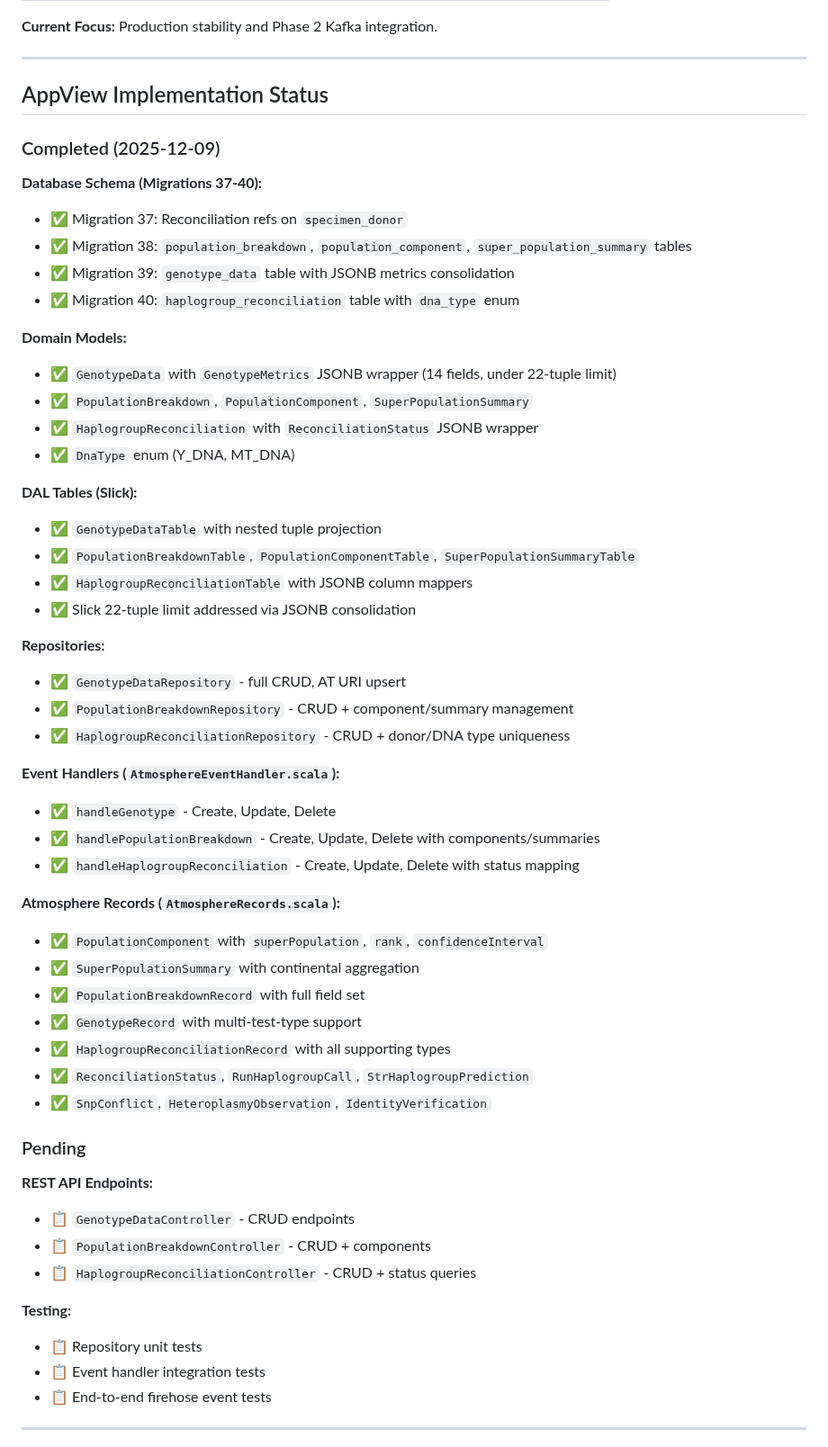
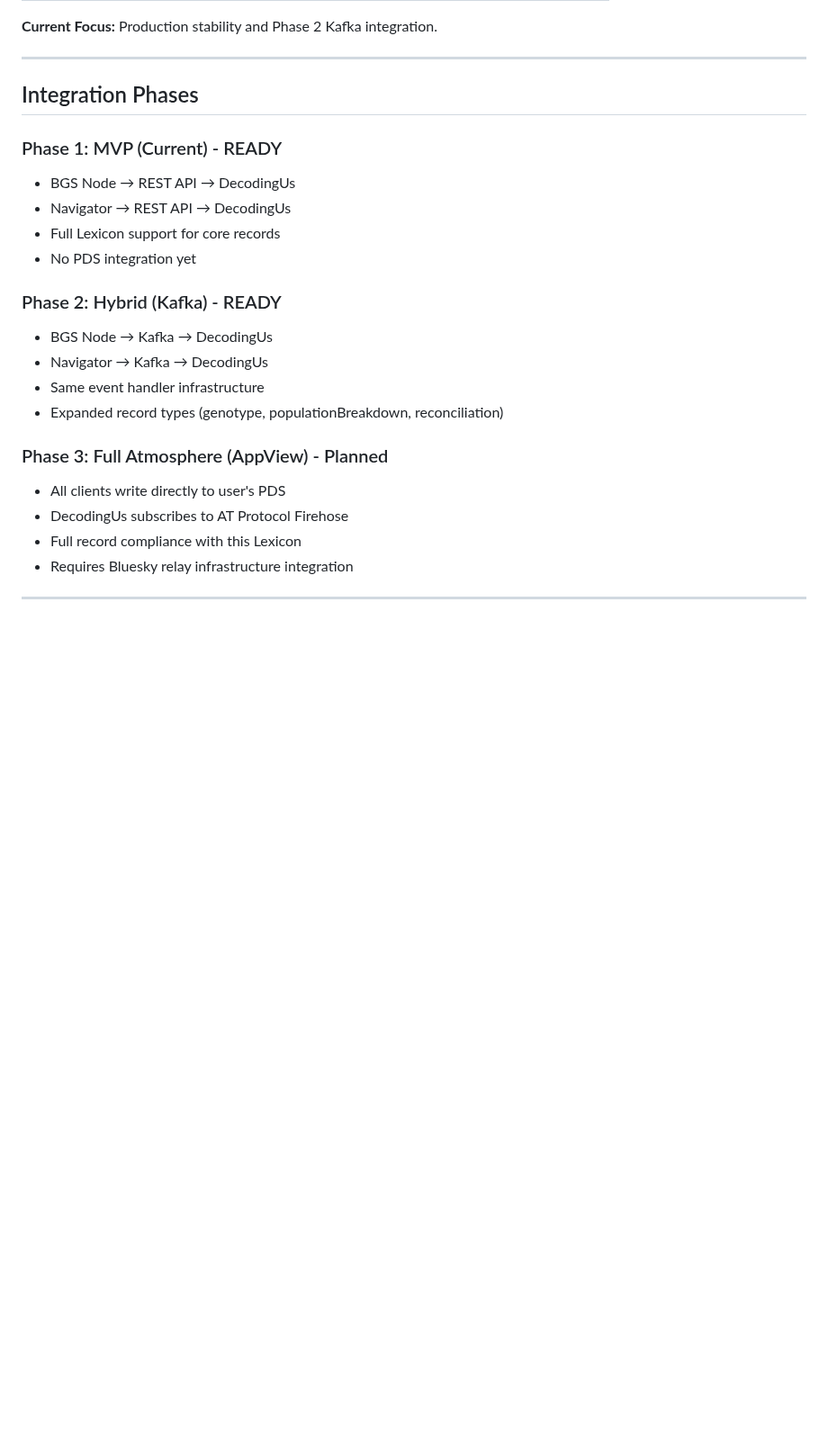
Before and after one commit to JamesKane/decodingus, a Markdown page: documents/atmosphere/Executive-Summary.md, the part around one of its changes. Shown at 90% size. Rendered like a GitHub page; blank space fills up the shorter version.

```diff
--- a/documents/atmosphere/Executive-Summary.md
+++ b/documents/atmosphere/Executive-Summary.md
@@ -88,58 +117,28 @@ The Atmosphere Lexicon defines decentralized, user-owned genomic records for the
 
 ---
 
-## AppView Implementation Status
+## Integration Phases
 
-### Completed (2025-12-09)
+### Phase 1: MVP (Current) - READY
 
-**Database Schema (Migrations 37-40):**
-- ✅ Migration 37: Reconciliation refs on `specimen_donor`
-- ✅ Migration 38: `population_breakdown`, `population_component`, `super_population_summary` tables
-- ✅ Migration 39: `genotype_data` table with JSONB metrics consolidation
-- ✅ Migration 40: `haplogroup_reconciliation` table with `dna_type` enum
+- BGS Node → REST API → DecodingUs
+- Navigator → REST API → DecodingUs
+- Full Lexicon support for core records
+- No PDS integration yet
 
-**Domain Models:**
-- ✅ `GenotypeData` with `GenotypeMetrics` JSONB wrapper (14 fields, under 22-tuple limit)
-- ✅ `PopulationBreakdown`, `PopulationComponent`, `SuperPopulationSummary`
-- ✅ `HaplogroupReconciliation` with `ReconciliationStatus` JSONB wrapper
-- ✅ `DnaType` enum (Y_DNA, MT_DNA)
+### Phase 2: Hybrid (Kafka) - READY
 
-**DAL Tables (Slick):**
-- ✅ `GenotypeDataTable` with nested tuple projection
-- ✅ `PopulationBreakdownTable`, `PopulationComponentTable`, `SuperPopulationSummaryTable`
-- ✅ `HaplogroupReconciliationTable` with JSONB column mappers
-- ✅ Slick 22-tuple limit addressed via JSONB consolidation
+- BGS Node → Kafka → DecodingUs
+- Navigator → Kafka → DecodingUs
+- Same event handler infrastructure
+- Expanded record types (genotype, populationBreakdown, reconciliation)
 
-**Repositories:**
-- ✅ `GenotypeDataRepository` - full CRUD, AT URI upsert
-- ✅ `PopulationBreakdownRepository` - CRUD + component/summary management
-- ✅ `HaplogroupReconciliationRepository` - CRUD + donor/DNA type uniqueness
+### Phase 3: Full Atmosphere (AppView) - Planned
 
-**Event Handlers (`AtmosphereEventHandler.scala`):**
-- ✅ `handleGenotype` - Create, Update, Delete
-- ✅ `handlePopulationBreakdown` - Create, Update, Delete with components/summaries
-- ✅ `handleHaplogroupReconciliation` - Create, Update, Delete with status mapping
-
-**Atmosphere Records (`AtmosphereRecords.scala`):**
-- ✅ `PopulationComponent` with `superPopulation`, `rank`, `confidenceInterval`
-- ✅ `SuperPopulationSummary` with continental aggregation
-- ✅ `PopulationBreakdownRecord` with full field set
-- ✅ `GenotypeRecord` with multi-test-type support
-- ✅ `HaplogroupReconciliationRecord` with all supporting types
-- ✅ `ReconciliationStatus`, `RunHaplogroupCall`, `StrHaplogroupPrediction`
-- ✅ `SnpConflict`, `HeteroplasmyObservation`, `IdentityVerification`
-
-### Pending
-
-**REST API Endpoints:**
-- 📋 `GenotypeDataController` - CRUD endpoints
-- 📋 `PopulationBreakdownController` - CRUD + components
-- 📋 `HaplogroupReconciliationController` - CRUD + status queries
-
-**Testing:**
-- 📋 Repository unit tests
-- 📋 Event handler integration tests
-- 📋 End-to-end firehose event tests
+- All clients write directly to user's PDS
+- DecodingUs subscribes to AT Protocol Firehose
+- Full record compliance with this Lexicon
+- Requires Bluesky relay infrastructure integration
 
 ---
 
```
Also changed, not shown: other parts of documents/atmosphere/Executive-Summary.md (+56 -64 lines), documents/atmosphere/00-Overview.md (+1 -0 lines).
